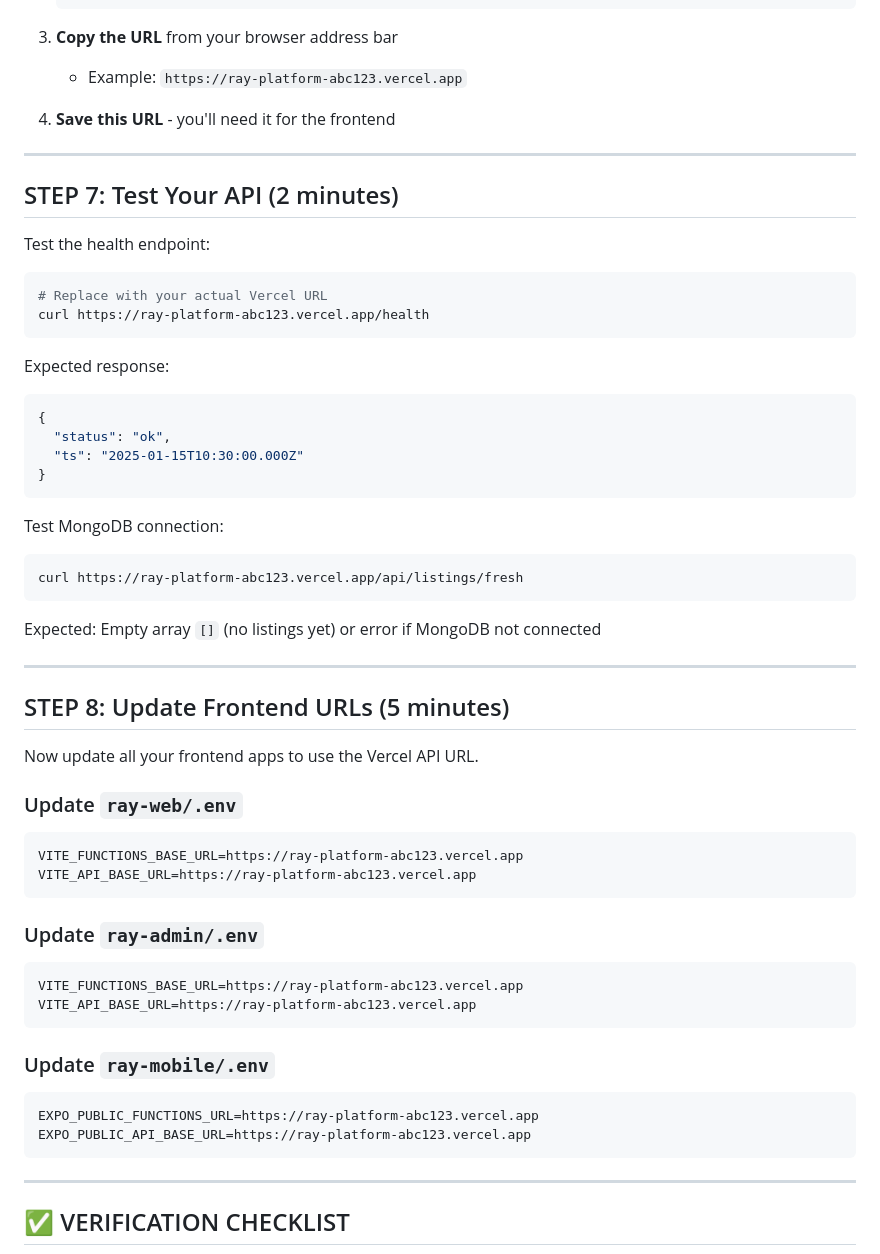
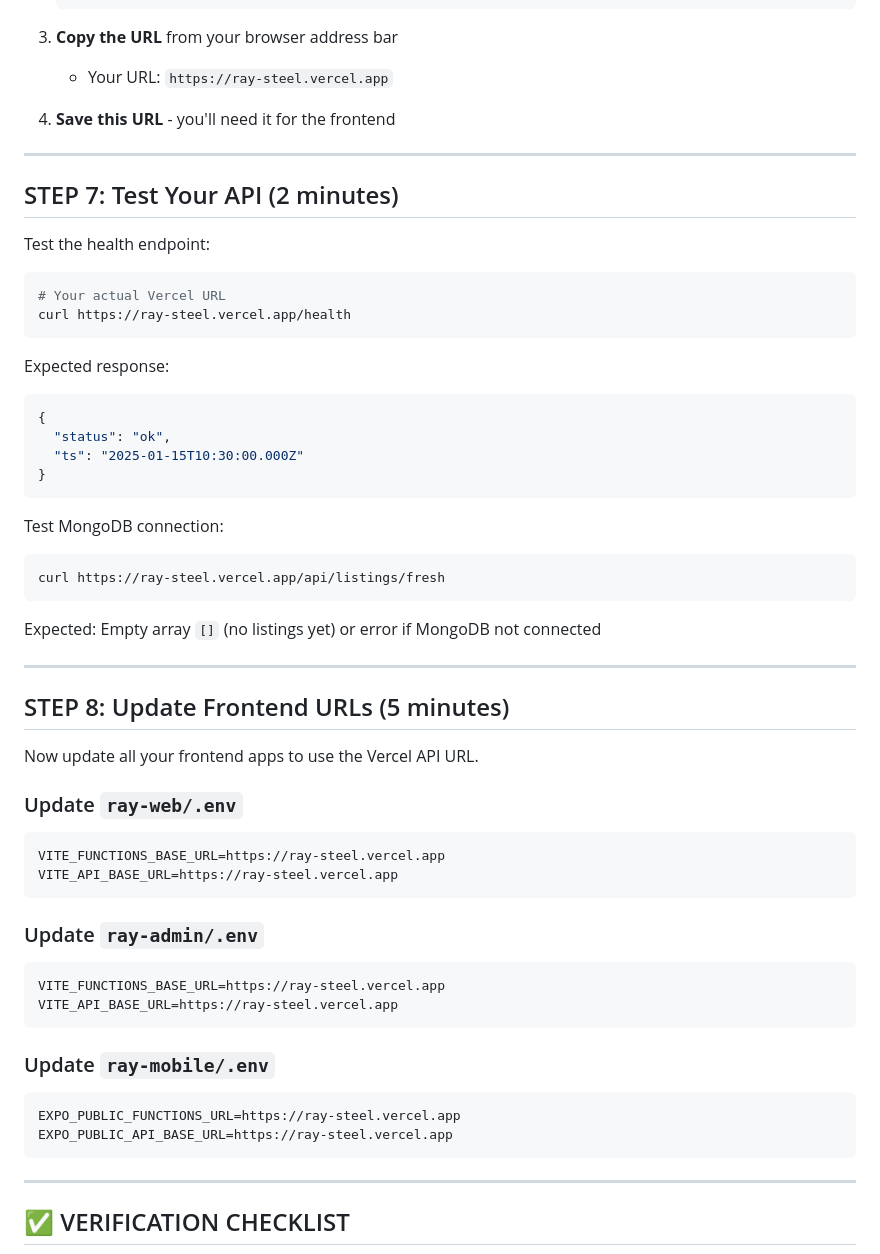
Before and after one commit to AYA-Informatica/RAY, a Markdown page: VERCEL_DEPLOYMENT_GUIDE.md, the part around the change. Drawn GitHub-style.

Commit message:
Update deployment guide with actual Vercel URL

````diff
--- a/VERCEL_DEPLOYMENT_GUIDE.md
+++ b/VERCEL_DEPLOYMENT_GUIDE.md
@@ -156,7 +156,7 @@ git push -u origin main
    ```
 
 3. **Copy the URL** from your browser address bar
-   - Example: `https://ray-platform-abc123.vercel.app`
+   - Your URL: `https://ray-steel.vercel.app`
 
 4. **Save this URL** - you'll need it for the frontend
 
@@ -167,8 +167,8 @@ git push -u origin main
 Test the health endpoint:
 
 ```bash
-# Replace with your actual Vercel URL
-curl https://ray-platform-abc123.vercel.app/health
+# Your actual Vercel URL
+curl https://ray-steel.vercel.app/health
 ```
 
 Expected response:
@@ -182,7 +182,7 @@ Expected response:
 Test MongoDB connection:
 
 ```bash
-curl https://ray-platform-abc123.vercel.app/api/listings/fresh
+curl https://ray-steel.vercel.app/api/listings/fresh
 ```
 
 Expected: Empty array `[]` (no listings yet) or error if MongoDB not connected
@@ -196,22 +196,22 @@ Now update all your frontend apps to use the Vercel API URL.
 ### Update `ray-web/.env`
 
 ```env
-VITE_FUNCTIONS_BASE_URL=https://ray-platform-abc123.vercel.app
-VITE_API_BASE_URL=https://ray-platform-abc123.vercel.app
+VITE_FUNCTIONS_BASE_URL=https://ray-steel.vercel.app
+VITE_API_BASE_URL=https://ray-steel.vercel.app
 ```
 
 ### Update `ray-admin/.env`
 
 ```env
-VITE_FUNCTIONS_BASE_URL=https://ray-platform-abc123.vercel.app
-VITE_API_BASE_URL=https://ray-platform-abc123.vercel.app
+VITE_FUNCTIONS_BASE_URL=https://ray-steel.vercel.app
+VITE_API_BASE_URL=https://ray-steel.vercel.app
 ```
 
 ### Update `ray-mobile/.env`
 
 ```env
-EXPO_PUBLIC_FUNCTIONS_URL=https://ray-platform-abc123.vercel.app
-EXPO_PUBLIC_API_BASE_URL=https://ray-platform-abc123.vercel.app
+EXPO_PUBLIC_FUNCTIONS_URL=https://ray-steel.vercel.app
+EXPO_PUBLIC_API_BASE_URL=https://ray-steel.vercel.app
 ```
 
 ---
````
